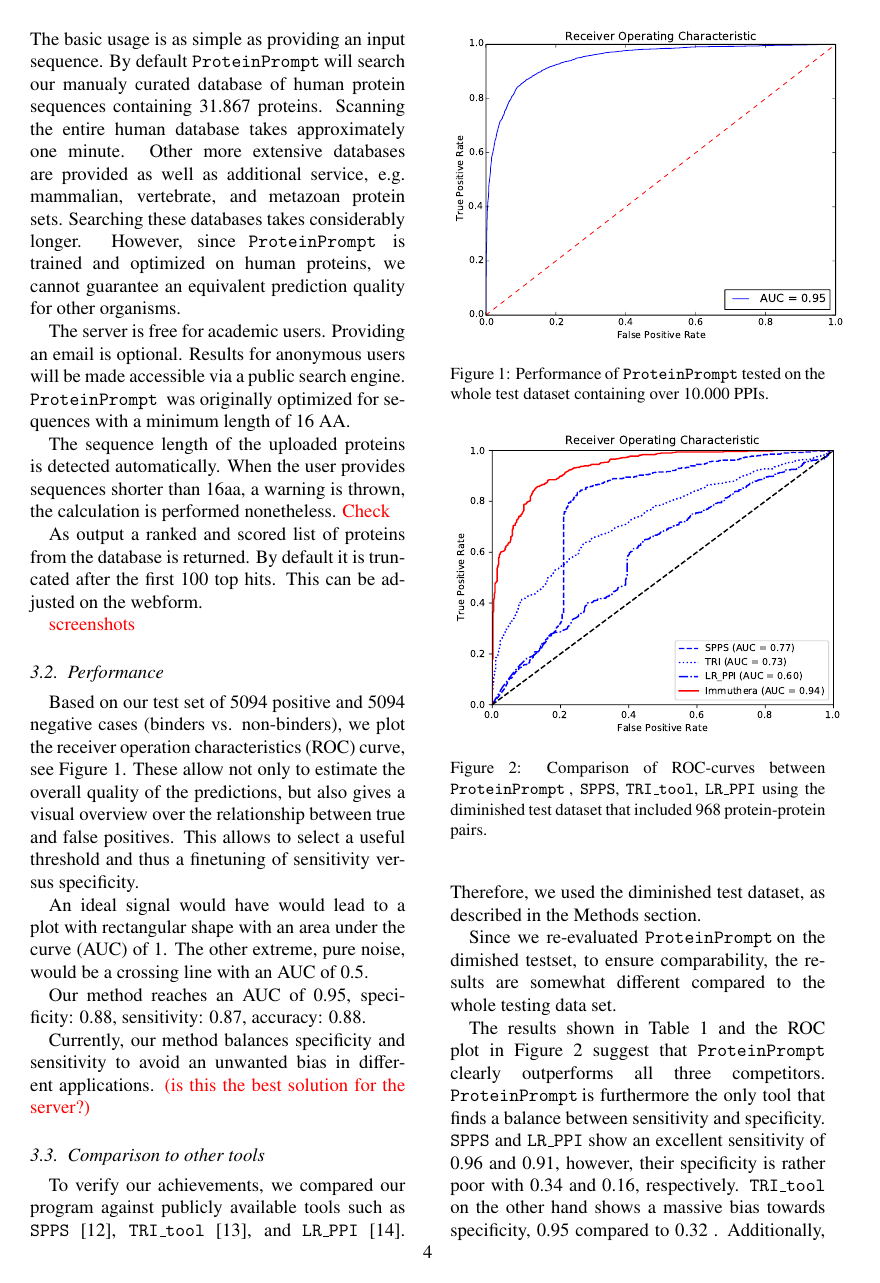
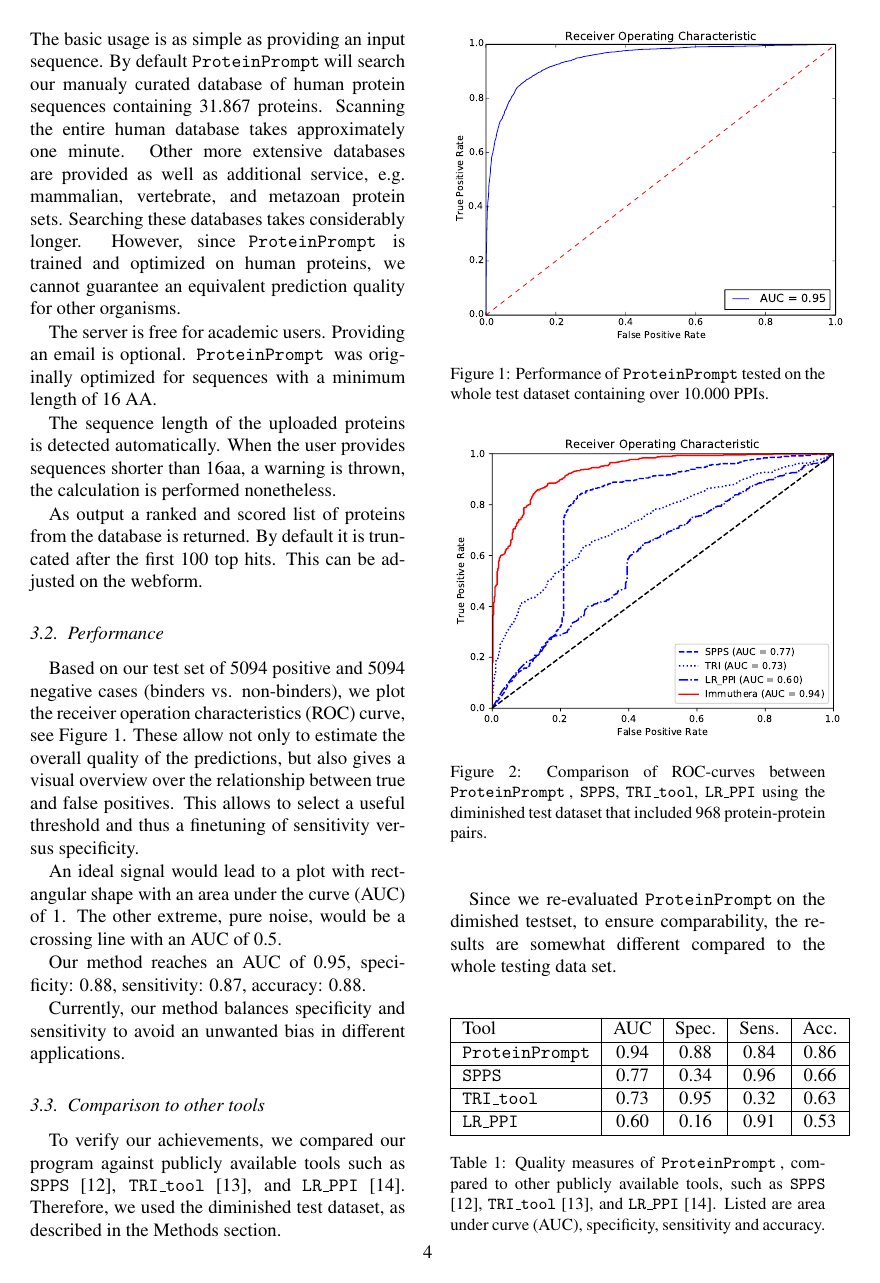
Before and after one commit to boll3/ppi_prediction, a LaTeX paper (ppi_prediction.tex): page 4 of 6. Compiled offline with pdfLaTeX.

Commit message:
Johannas Comments

```diff
--- a/ppi_prediction.tex
+++ b/ppi_prediction.tex
@@ -358,8 +358,9 @@ on human proteins, we cannot guarantee an equivalent prediction
 quality for other organisms.
 
 The server is free for academic users. Providing an email is
-optional. Results for anonymous users will be made accessible via a
-public search engine.
+optional.
+%Results for anonymous users will be made accessible via a
+%public search engine.
 \tool\ was originally optimized for sequences with a minimum length of 16 AA.
 
 %\TODO{Ist das in dem webserver so umgesetzt?
@@ -375,26 +376,26 @@ public search engine.
 The sequence length of the uploaded proteins is detected automatically. When the user provides
 sequences shorter than 16aa, a warning is thrown,
 the calculation is performed nonetheless.
-\TODO{Check}
+%\TODO{Check}
 
 As output a ranked and scored list of proteins from the database is
 returned. By default it is truncated after the first 100 top
 hits. This can be adjusted on the webform.
 
-\TODO{ screenshots}
+%\TODO{ screenshots}
 
 \subsection{Performance}
 \label{performance}
 
 Based on our test set of 5094 positive and 5094 negative cases
 (binders vs. non-binders), we plot the receiver operation
-characteristics (ROC) curve, see Figure \ref{fig:roc}. These allow not
-only to estimate the overall quality of the predictions, but also
+characteristics (ROC) curve, see Figure \ref{fig:roc}.
+These allow not only to estimate the overall quality of the predictions, but also
 gives a visual overview over the relationship between true and false
 positives. This allows to select a useful threshold and thus a
 finetuning of sensitivity versus specificity.
 
-An ideal signal would have would lead to a plot with rectangular shape
+An ideal signal would lead to a plot with rectangular shape
 with an area under the curve (AUC) of 1. The other extreme, pure noise, would be a crossing
 line with an AUC of 0.5.
 
@@ -404,7 +405,8 @@ sensitivity: 0.87,
 accuracy: 0.88.
 
 Currently, our method balances specificity and sensitivity to avoid an
-unwanted bias in different applications. \TODO{(is this the best solution for the server?)}
+unwanted bias in different applications.
+% \TODO{(is this the best solution for the server?)}
 
 \begin{figure}[t]
 \includegraphics[width=0.5\textwidth]{img/meta_final_roc.pdf}
```
Also changed, not shown: ppi_prediction.tex (6 more changed lines).
